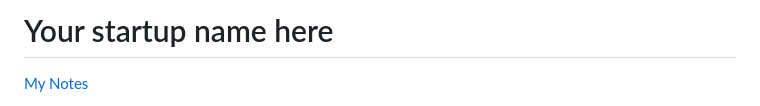
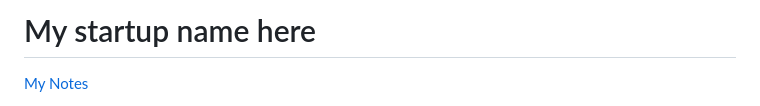
Before and after one commit to TheJrock/startup, a Markdown page: README.md, the part around the change. Rendered like a GitHub page.

```diff
--- a/README.md
+++ b/README.md
@@ -1,4 +1,4 @@
-# Your startup name here
+# My startup name here
 
 [My Notes](notes.md)
 
```
